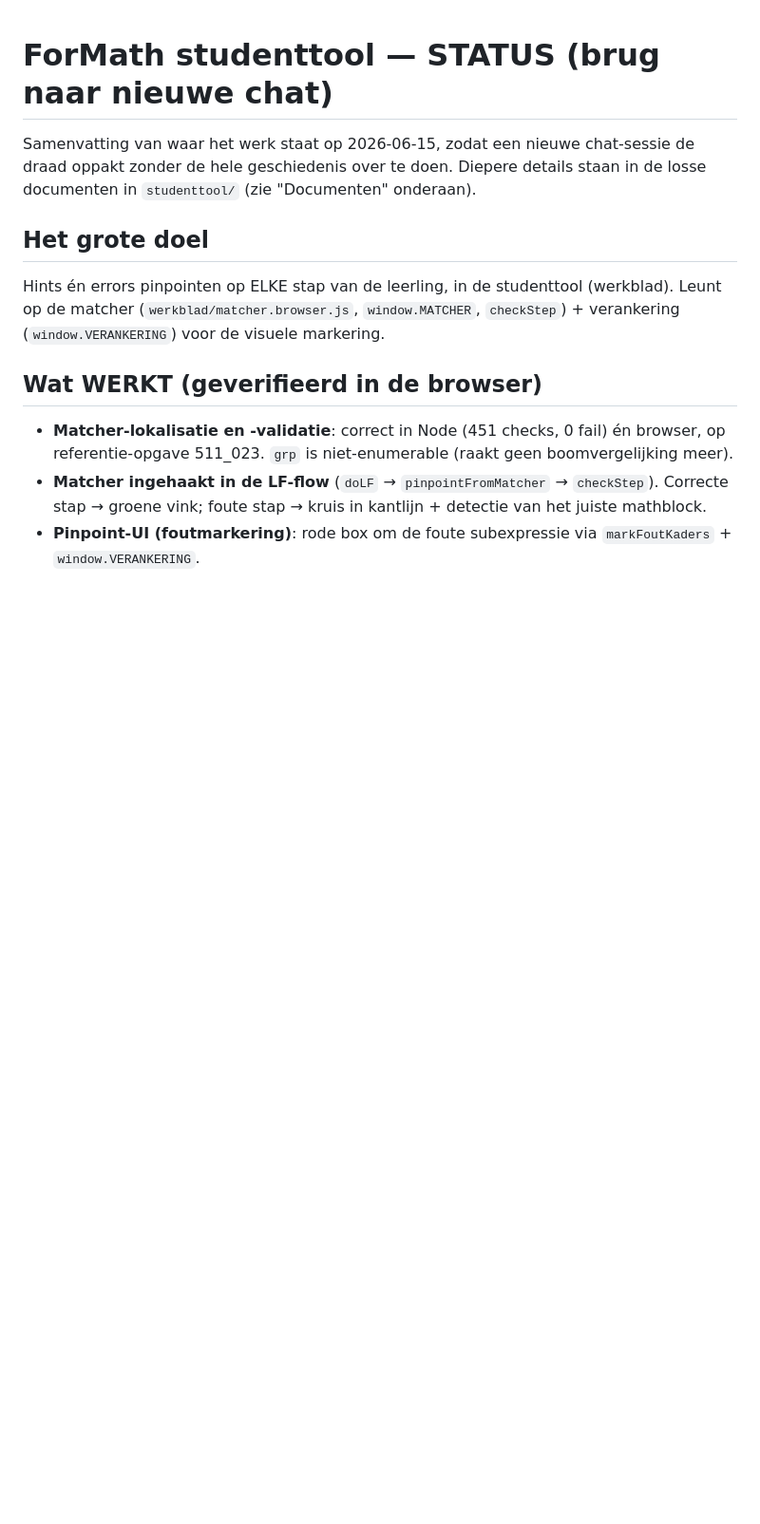
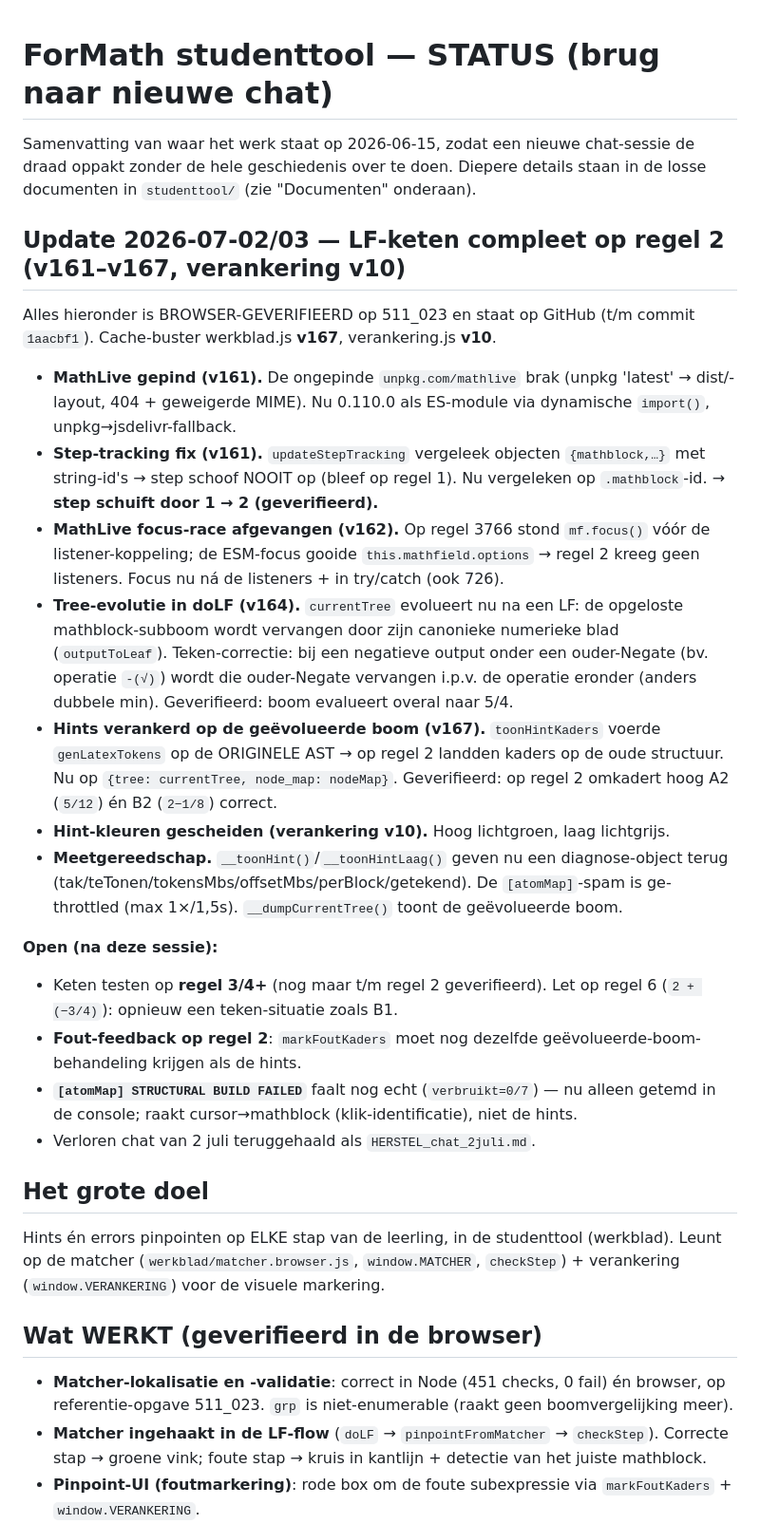
Before and after one commit to demenslens/ForMath, a Markdown page: studenttool/STATUS.md, the part around the change. Shown at 95% size. GitHub-like rendering; blank space fills up the shorter version.

Commit message:
Docs: STATUS + planning bijgewerkt — LF-keten compleet op regel 2 (2-3 juli)
STATUS.md: nieuwe sectie "Update 2026-07-02/03" met de browser-geverifieerde
voortgang (v161 step, v162 focus, v164 tree-evolutie, v167 hints op geëvolueerde
boom, verankering v10 kleuren, meetgereedschap) + openstaande punten.
planning.md: studenttool-notities geactualiseerd (RESTEREND-punten a/b klaar),
test-fase 40→50 / ontwikkel-fase 65→70, datum bijgewerkt.

Co-Authored-By: Claude Opus 4.8 (1M context) <noreply@anthropic.com>

```diff
--- a/studenttool/STATUS.md
+++ b/studenttool/STATUS.md
@@ -3,6 +3,43 @@
 Samenvatting van waar het werk staat op 2026-06-15, zodat een nieuwe chat-sessie
 de draad oppakt zonder de hele geschiedenis over te doen. Diepere details staan in
 de losse documenten in `studenttool/` (zie "Documenten" onderaan).
+
+## Update 2026-07-02/03 — LF-keten compleet op regel 2 (v161–v167, verankering v10)
+
+Alles hieronder is BROWSER-GEVERIFIEERD op 511_023 en staat op GitHub (t/m commit
+`1aacbf1`). Cache-buster werkblad.js **v167**, verankering.js **v10**.
+
+- **MathLive gepind (v161).** De ongepinde `unpkg.com/mathlive` brak (unpkg 'latest'
+  → dist/-layout, 404 + geweigerde MIME). Nu 0.110.0 als ES-module via dynamische
+  `import()`, unpkg→jsdelivr-fallback.
+- **Step-tracking fix (v161).** `updateStepTracking` vergeleek objecten
+  `{mathblock,…}` met string-id's → step schoof NOOIT op (bleef op regel 1). Nu
+  vergeleken op `.mathblock`-id. → **step schuift door 1 → 2 (geverifieerd).**
+- **MathLive focus-race afgevangen (v162).** Op regel 3766 stond `mf.focus()` vóór
+  de listener-koppeling; de ESM-focus gooide `this.mathfield.options` → regel 2
+  kreeg geen listeners. Focus nu ná de listeners + in try/catch (ook 726).
+- **Tree-evolutie in doLF (v164).** `currentTree` evolueert nu na een LF: de
+  opgeloste mathblock-subboom wordt vervangen door zijn canonieke numerieke blad
+  (`outputToLeaf`). Teken-correctie: bij een negatieve output onder een ouder-Negate
+  (bv. operatie `-(√)`) wordt die ouder-Negate vervangen i.p.v. de operatie eronder
+  (anders dubbele min). Geverifieerd: boom evalueert overal naar 5/4.
+- **Hints verankerd op de geëvolueerde boom (v167).** `toonHintKaders` voerde
+  `genLatexTokens` op de ORIGINELE AST → op regel 2 landden kaders op de oude
+  structuur. Nu op `{tree: currentTree, node_map: nodeMap}`. Geverifieerd: op regel 2
+  omkadert hoog A2 (`5/12`) én B2 (`2−1/8`) correct.
+- **Hint-kleuren gescheiden (verankering v10).** Hoog lichtgroen, laag lichtgrijs.
+- **Meetgereedschap.** `__toonHint()`/`__toonHintLaag()` geven nu een diagnose-object
+  terug (tak/teTonen/tokensMbs/offsetMbs/perBlock/getekend). De `[atomMap]`-spam is
+  ge-throttled (max 1×/1,5s). `__dumpCurrentTree()` toont de geëvolueerde boom.
+
+**Open (na deze sessie):**
+- Keten testen op **regel 3/4+** (nog maar t/m regel 2 geverifieerd). Let op regel 6
+  (`2 + (−3/4)`): opnieuw een teken-situatie zoals B1.
+- **Fout-feedback op regel 2**: `markFoutKaders` moet nog dezelfde geëvolueerde-boom-
+  behandeling krijgen als de hints.
+- **`[atomMap] STRUCTURAL BUILD FAILED`** faalt nog echt (`verbruikt=0/7`) — nu alleen
+  getemd in de console; raakt cursor→mathblock (klik-identificatie), niet de hints.
+- Verloren chat van 2 juli teruggehaald als `HERSTEL_chat_2juli.md`.
 
 ## Het grote doel
 
```
Also changed, not shown: planning.md (+10 -6 lines).
